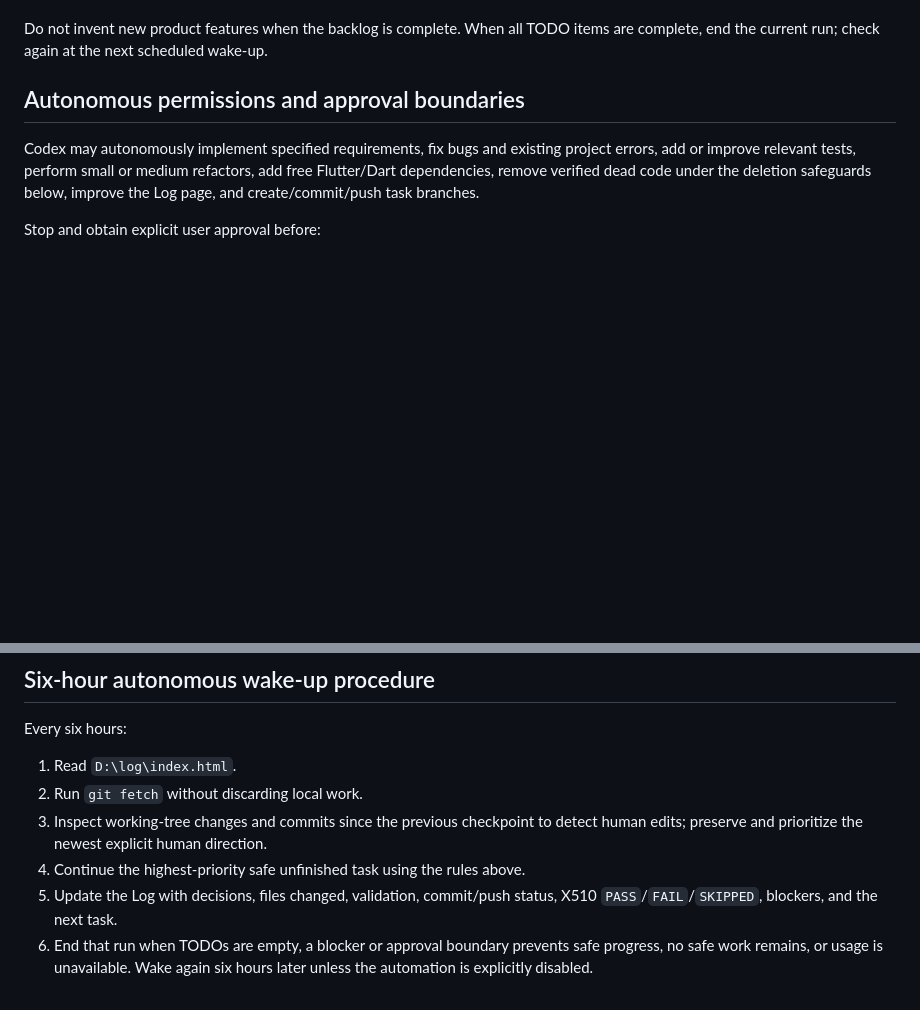
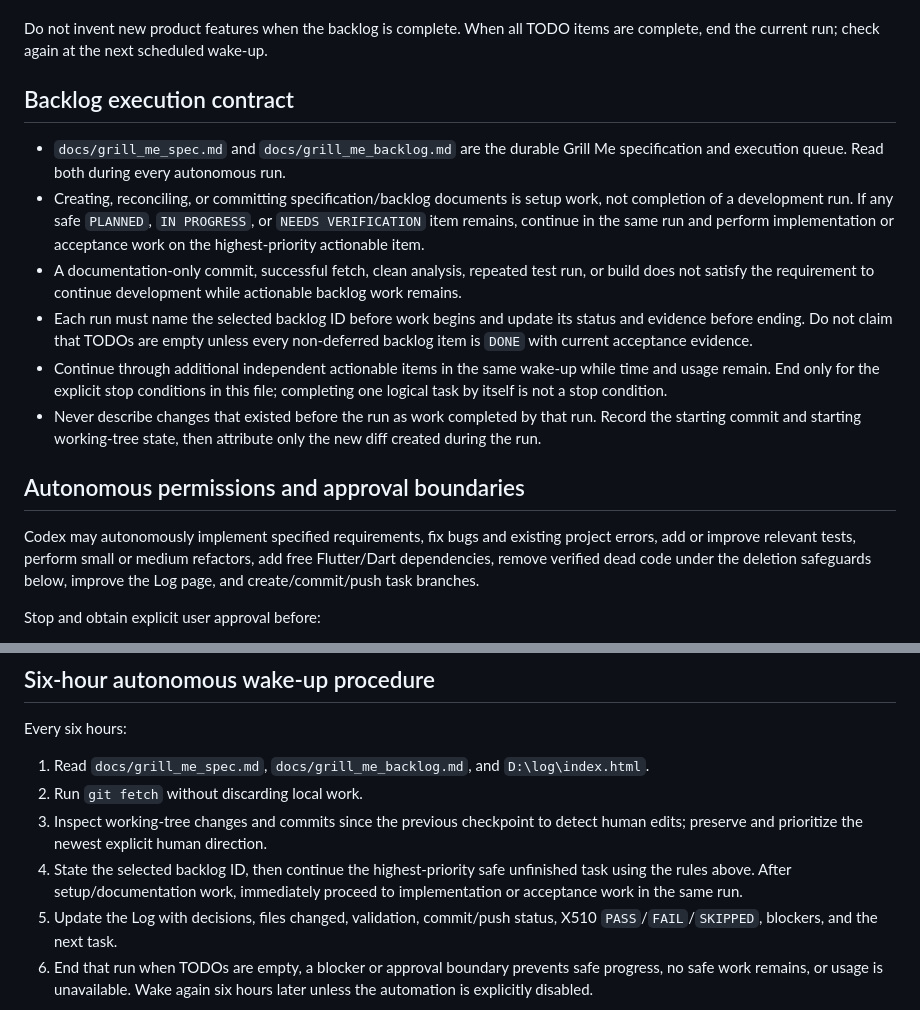
Before and after one commit to Zhu0216/My_Note, a Markdown page: AGENTS.md, 2 parts joined by grey strips. Rendered like a GitHub page; blank space fills up the shorter version.

Commit message:
Require scheduled runs to continue backlog work

```diff
--- a/AGENTS.md
+++ b/AGENTS.md
@@ -19,6 +19,15 @@ Priority order:
 7. P5: code-quality improvements directly related to current work.
 
 Do not invent new product features when the backlog is complete. When all TODO items are complete, end the current run; check again at the next scheduled wake-up.
+
+## Backlog execution contract
+
+- `docs/grill_me_spec.md` and `docs/grill_me_backlog.md` are the durable Grill Me specification and execution queue. Read both during every autonomous run.
+- Creating, reconciling, or committing specification/backlog documents is setup work, not completion of a development run. If any safe `PLANNED`, `IN PROGRESS`, or `NEEDS VERIFICATION` item remains, continue in the same run and perform implementation or acceptance work on the highest-priority actionable item.
+- A documentation-only commit, successful fetch, clean analysis, repeated test run, or build does not satisfy the requirement to continue development while actionable backlog work remains.
+- Each run must name the selected backlog ID before work begins and update its status and evidence before ending. Do not claim that TODOs are empty unless every non-deferred backlog item is `DONE` with current acceptance evidence.
+- Continue through additional independent actionable items in the same wake-up while time and usage remain. End only for the explicit stop conditions in this file; completing one logical task by itself is not a stop condition.
+- Never describe changes that existed before the run as work completed by that run. Record the starting commit and starting working-tree state, then attribute only the new diff created during the run.
 
 ## Autonomous permissions and approval boundaries
 
@@ -78,9 +87,9 @@ Do not claim success without recording the actual results in the Log. For the sa
 
 Every six hours:
 
-1. Read `D:\log\index.html`.
+1. Read `docs/grill_me_spec.md`, `docs/grill_me_backlog.md`, and `D:\log\index.html`.
 2. Run `git fetch` without discarding local work.
 3. Inspect working-tree changes and commits since the previous checkpoint to detect human edits; preserve and prioritize the newest explicit human direction.
-4. Continue the highest-priority safe unfinished task using the rules above.
+4. State the selected backlog ID, then continue the highest-priority safe unfinished task using the rules above. After setup/documentation work, immediately proceed to implementation or acceptance work in the same run.
 5. Update the Log with decisions, files changed, validation, commit/push status, X510 `PASS`/`FAIL`/`SKIPPED`, blockers, and the next task.
 6. End that run when TODOs are empty, a blocker or approval boundary prevents safe progress, no safe work remains, or usage is unavailable. Wake again six hours later unless the automation is explicitly disabled.
```
